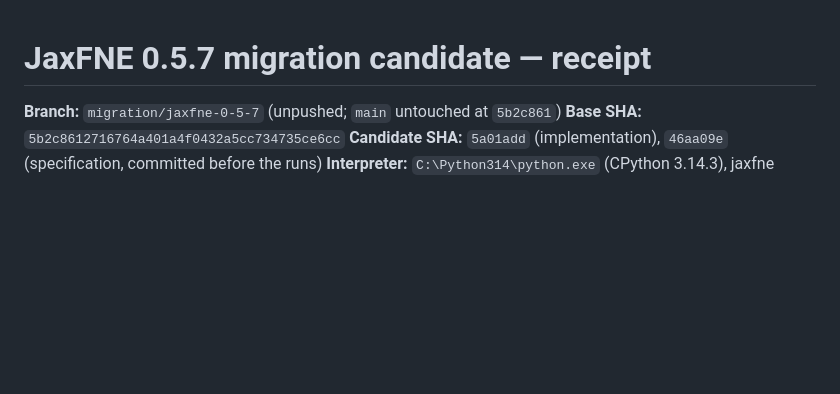
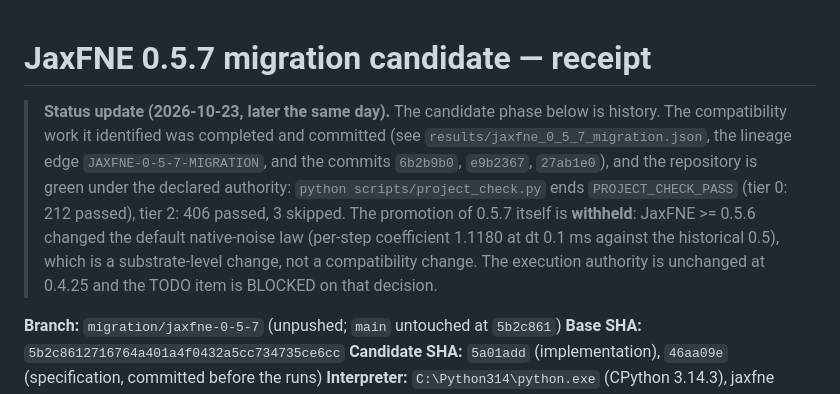
Before and after one commit to HNXJ/jomission, a Markdown page: docs/migrations/jaxfne_0_5_7_candidate_receipt.md, the part around the change. Rendered like a GitHub page; blank space fills up the shorter version.

Commit message:
docs(migration): point the candidate receipt at the completed promotion path
The candidate phase text is kept as history; the note records that the compatibility work
landed, that the repository is green under the declared authority (PROJECT_CHECK_PASS,
tier 0 212 passed, tier 2 406 passed / 3 skipped), and that the promotion of 0.5.7 is
withheld on the native-noise decision.

```diff
--- a/docs/migrations/jaxfne_0_5_7_candidate_receipt.md
+++ b/docs/migrations/jaxfne_0_5_7_candidate_receipt.md
@@ -1,4 +1,15 @@
 # JaxFNE 0.5.7 migration candidate — receipt
+
+> **Status update (2026-10-23, later the same day).** The candidate phase below is history.
+> The compatibility work it identified was completed and committed (see
+> `results/jaxfne_0_5_7_migration.json`, the lineage edge
+> `JAXFNE-0-5-7-MIGRATION`, and the commits `6b2b9b0`, `e9b2367`, `27ab1e0`), and the
+> repository is green under the declared authority: `python scripts/project_check.py` ends
+> `PROJECT_CHECK_PASS` (tier 0: 212 passed), tier 2: 406 passed, 3 skipped. The promotion of
+> 0.5.7 itself is **withheld**: JaxFNE >= 0.5.6 changed the default native-noise law
+> (per-step coefficient 1.1180 at dt 0.1 ms against the historical 0.5), which is a
+> substrate-level change, not a compatibility change. The execution authority is unchanged at
+> 0.4.25 and the TODO item is BLOCKED on that decision.
 
 **Branch:** `migration/jaxfne-0-5-7` (unpushed; `main` untouched at `5b2c861`)
 **Base SHA:** `5b2c8612716764a401a4f0432a5cc734735ce6cc`
```
